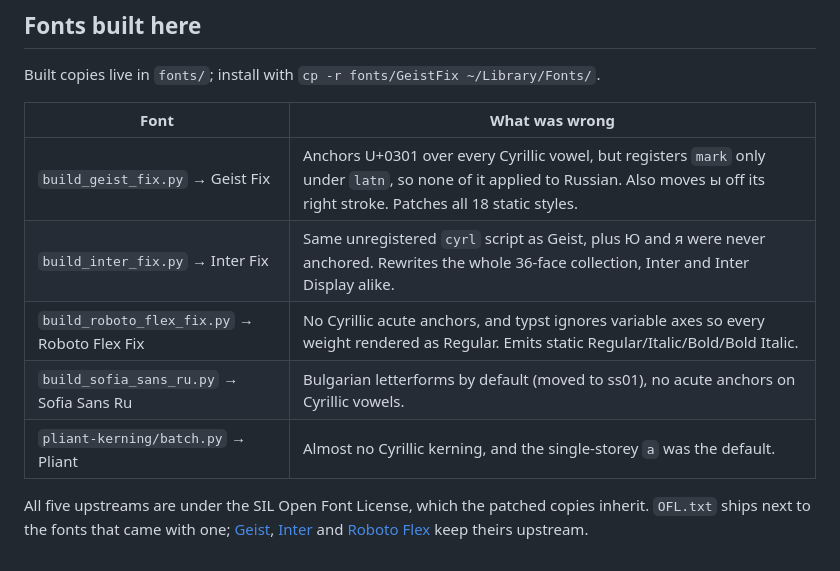
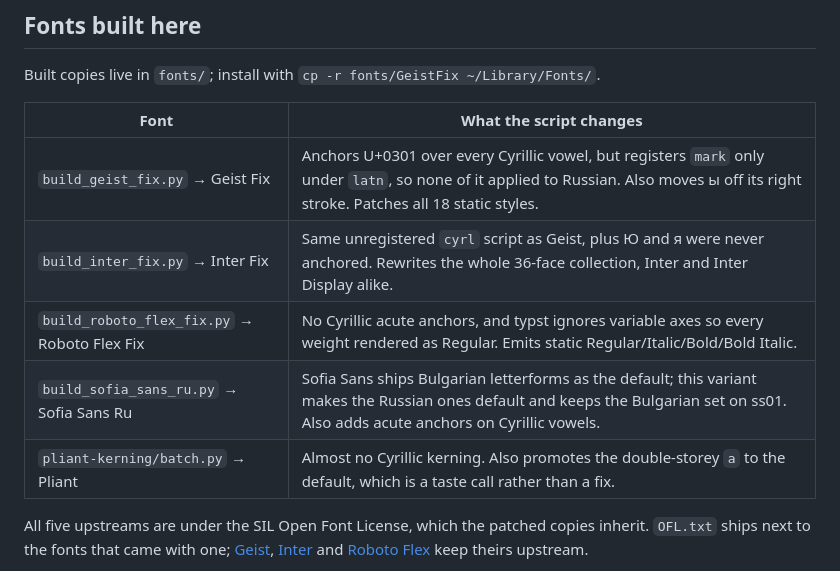
Before and after one commit to alexander-pecheny/fonts-fixing, a Markdown page: README.md, the part around the change. GitHub-like rendering.

Commit message:
README: Sofia Sans Ru is a Russian-default variant, not a fix
Bulgarian letterforms are Sofia Sans's intended default, and the double-storey
`a` in Pliant is a preference too. The table column said "What was wrong".

Co-Authored-By: Claude Opus 5 (1M context) <noreply@anthropic.com>

```diff
--- a/README.md
+++ b/README.md
@@ -41,13 +41,13 @@ image, so before/after versions of the same font can sit side by side.
 
 Built copies live in `fonts/`; install with `cp -r fonts/GeistFix ~/Library/Fonts/`.
 
-| Font | What was wrong |
+| Font | What the script changes |
 | --- | --- |
 | `build_geist_fix.py` → Geist Fix | Anchors U+0301 over every Cyrillic vowel, but registers `mark` only under `latn`, so none of it applied to Russian. Also moves ы off its right stroke. Patches all 18 static styles. |
 | `build_inter_fix.py` → Inter Fix | Same unregistered `cyrl` script as Geist, plus Ю and я were never anchored. Rewrites the whole 36-face collection, Inter and Inter Display alike. |
 | `build_roboto_flex_fix.py` → Roboto Flex Fix | No Cyrillic acute anchors, and typst ignores variable axes so every weight rendered as Regular. Emits static Regular/Italic/Bold/Bold Italic. |
-| `build_sofia_sans_ru.py` → Sofia Sans Ru | Bulgarian letterforms by default (moved to ss01), no acute anchors on Cyrillic vowels. |
-| `pliant-kerning/batch.py` → Pliant | Almost no Cyrillic kerning, and the single-storey `a` was the default. |
+| `build_sofia_sans_ru.py` → Sofia Sans Ru | Sofia Sans ships Bulgarian letterforms as the default; this variant makes the Russian ones default and keeps the Bulgarian set on ss01. Also adds acute anchors on Cyrillic vowels. |
+| `pliant-kerning/batch.py` → Pliant | Almost no Cyrillic kerning. Also promotes the double-storey `a` to the default, which is a taste call rather than a fix. |
 
 All five upstreams are under the SIL Open Font License, which the patched copies inherit.
 `OFL.txt` ships next to the fonts that came with one; [Geist](https://github.com/vercel/geist-font),
```
